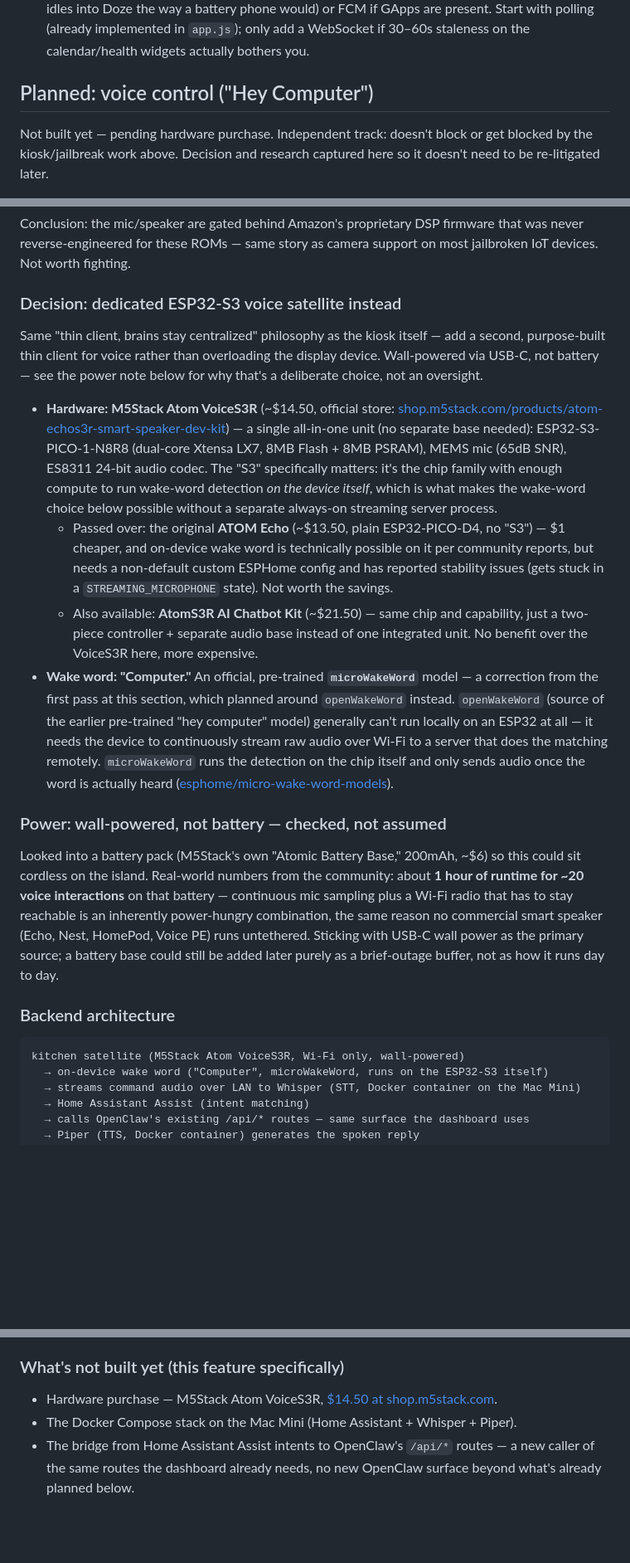
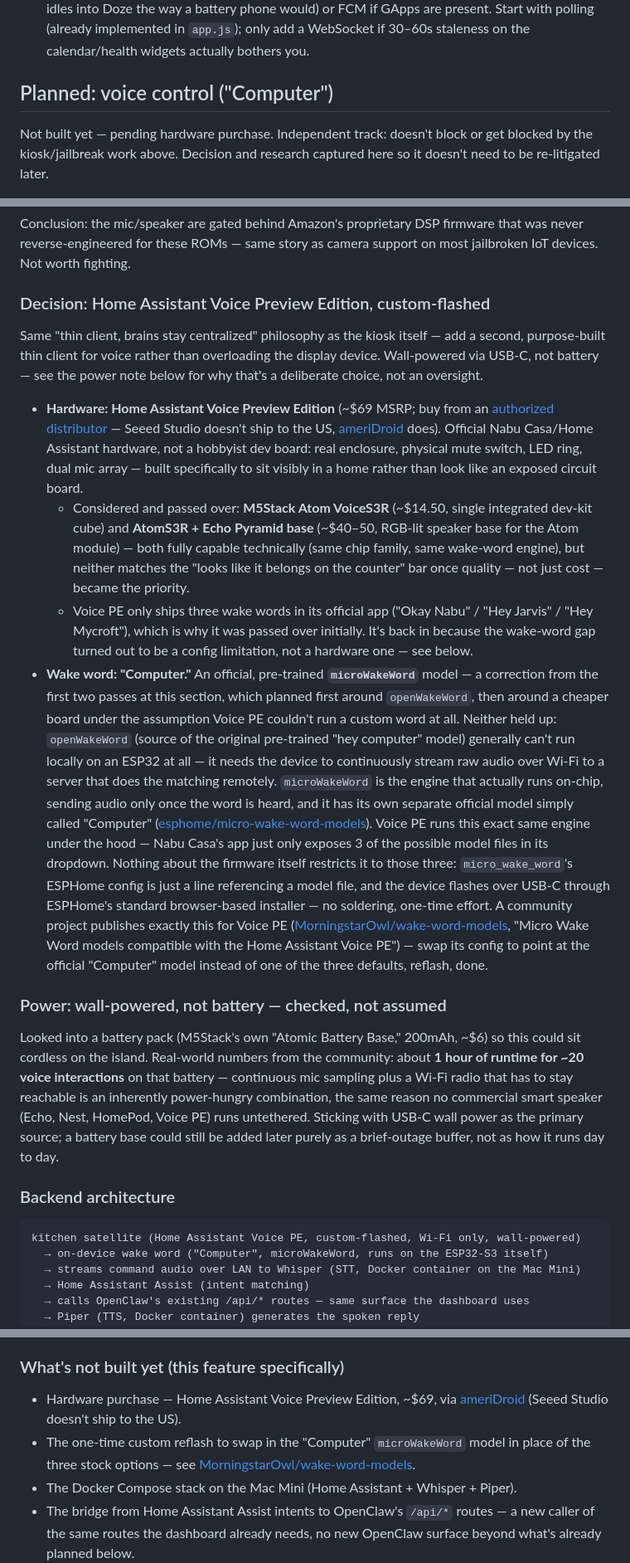
Before and after one commit to MarketLou502/Computer, a Markdown page: README.md, 3 parts joined by grey strips. Shown at 83% size. Drawn GitHub-style; blank space fills up the shorter version.

Commit message:
Finalize voice control hardware: Home Assistant Voice PE, custom-flashed
Synced from EchoShowDashboard. Once quality mattered more than shaving
~$45, the wake-word objection to Voice PE turned out to be a Nabu Casa
app/UI limitation, not a firmware one - it runs the same microWakeWord
engine as the cheaper boards, and a community project already publishes
custom models for it. Swap the official "Computer" model in via a
one-time ESPHome reflash. Buy via ameriDroid - Seeed Studio doesn't ship
to the US.

````diff
--- a/README.md
+++ b/README.md
@@ -163,7 +163,7 @@ because nothing but your home Wi-Fi can reach that port.
   (already implemented in `app.js`); only add a WebSocket if 30–60s
   staleness on the calendar/health widgets actually bothers you.
 
-## Planned: voice control ("Hey Computer")
+## Planned: voice control ("Computer")
 
 Not built yet — pending hardware purchase. Independent track: doesn't block
 or get blocked by the kiosk/jailbreak work above. Decision and research
@@ -187,38 +187,51 @@ Conclusion: the mic/speaker are gated behind Amazon's proprietary DSP
 firmware that was never reverse-engineered for these ROMs — same story as
 camera support on most jailbroken IoT devices. Not worth fighting.
 
-### Decision: dedicated ESP32-S3 voice satellite instead
+### Decision: Home Assistant Voice Preview Edition, custom-flashed
 
 Same "thin client, brains stay centralized" philosophy as the kiosk itself —
 add a second, purpose-built thin client for voice rather than overloading the
 display device. Wall-powered via USB-C, not battery — see the power note
 below for why that's a deliberate choice, not an oversight.
 
-- **Hardware: M5Stack Atom VoiceS3R** (~$14.50, official store:
-  [shop.m5stack.com/products/atom-echos3r-smart-speaker-dev-kit](https://shop.m5stack.com/products/atom-echos3r-smart-speaker-dev-kit))
-  — a single all-in-one unit (no separate base needed): ESP32-S3-PICO-1-N8R8
-  (dual-core Xtensa LX7, 8MB Flash + 8MB PSRAM), MEMS mic (65dB SNR), ES8311
-  24-bit audio codec. The "S3" specifically matters: it's the chip family
-  with enough compute to run wake-word detection *on the device itself*,
-  which is what makes the wake-word choice below possible without a
-  separate always-on streaming server process.
-  - Passed over: the original **ATOM Echo** (~$13.50, plain ESP32-PICO-D4,
-    no "S3") — $1 cheaper, and on-device wake word is technically possible
-    on it per community reports, but needs a non-default custom ESPHome
-    config and has reported stability issues (gets stuck in a
-    `STREAMING_MICROPHONE` state). Not worth the savings.
-  - Also available: **AtomS3R AI Chatbot Kit** (~$21.50) — same chip and
-    capability, just a two-piece controller + separate audio base instead of
-    one integrated unit. No benefit over the VoiceS3R here, more expensive.
+- **Hardware: Home Assistant Voice Preview Edition** (~$69 MSRP; buy from an
+  [authorized distributor](https://www.home-assistant.io/voice-pe/) — Seeed
+  Studio doesn't ship to the US, [ameriDroid](https://ameridroid.com/products/home-assistant-voice-preview-edition/)
+  does). Official Nabu Casa/Home Assistant hardware, not a hobbyist dev
+  board: real enclosure, physical mute switch, LED ring, dual mic array —
+  built specifically to sit visibly in a home rather than look like an
+  exposed circuit board.
+  - Considered and passed over: **M5Stack Atom VoiceS3R** (~$14.50, single
+    integrated dev-kit cube) and **AtomS3R + Echo Pyramid base** (~$40–50,
+    RGB-lit speaker base for the Atom module) — both fully capable
+    technically (same chip family, same wake-word engine), but neither
+    matches the "looks like it belongs on the counter" bar once quality —
+    not just cost — became the priority.
+  - Voice PE only ships three wake words in its official app ("Okay Nabu" /
+    "Hey Jarvis" / "Hey Mycroft"), which is why it was passed over
+    initially. It's back in because the wake-word gap turned out to be a
+    config limitation, not a hardware one — see below.
 - **Wake word: "Computer."** An official, pre-trained **`microWakeWord`**
-  model — a correction from the first pass at this section, which planned
-  around `openWakeWord` instead. `openWakeWord` (source of the earlier
-  pre-trained "hey computer" model) generally can't run locally on an ESP32
-  at all — it needs the device to continuously stream raw audio over Wi-Fi to
-  a server that does the matching remotely. `microWakeWord` runs the
-  detection on the chip itself and only sends audio once the word is
-  actually heard
+  model — a correction from the first two passes at this section, which
+  planned first around `openWakeWord`, then around a cheaper board under the
+  assumption Voice PE couldn't run a custom word at all. Neither held up:
+  `openWakeWord` (source of the original pre-trained "hey computer" model)
+  generally can't run locally on an ESP32 at all — it needs the device to
+  continuously stream raw audio over Wi-Fi to a server that does the
+  matching remotely. `microWakeWord` is the engine that actually runs
+  on-chip, sending audio only once the word is heard, and it has its own
+  separate official model simply called "Computer"
   ([esphome/micro-wake-word-models](https://github.com/esphome/micro-wake-word-models)).
+  Voice PE runs this exact same engine under the hood — Nabu Casa's app just
+  only exposes 3 of the possible model files in its dropdown. Nothing about
+  the firmware itself restricts it to those three: `micro_wake_word`'s
+  ESPHome config is just a line referencing a model file, and the device
+  flashes over USB-C through ESPHome's standard browser-based installer —
+  no soldering, one-time effort. A community project publishes exactly this
+  for Voice PE ([MorningstarOwl/wake-word-models](https://github.com/MorningstarOwl/wake-word-models),
+  "Micro Wake Word models compatible with the Home Assistant Voice PE") —
+  swap its config to point at the official "Computer" model instead of one
+  of the three defaults, reflash, done.
 
 ### Power: wall-powered, not battery — checked, not assumed
 
@@ -235,7 +248,7 @@ day to day.
 ### Backend architecture
 
 ```
-kitchen satellite (M5Stack Atom VoiceS3R, Wi-Fi only, wall-powered)
+kitchen satellite (Home Assistant Voice PE, custom-flashed, Wi-Fi only, wall-powered)
   → on-device wake word ("Computer", microWakeWord, runs on the ESP32-S3 itself)
   → streams command audio over LAN to Whisper (STT, Docker container on the Mac Mini)
   → Home Assistant Assist (intent matching)
@@ -254,8 +267,12 @@ may need the Mac Mini's IP entered manually rather than relying on discovery.
 
 ### What's not built yet (this feature specifically)
 
-- Hardware purchase — M5Stack Atom VoiceS3R,
-  [$14.50 at shop.m5stack.com](https://shop.m5stack.com/products/atom-echos3r-smart-speaker-dev-kit).
+- Hardware purchase — Home Assistant Voice Preview Edition, ~$69, via
+  [ameriDroid](https://ameridroid.com/products/home-assistant-voice-preview-edition/)
+  (Seeed Studio doesn't ship to the US).
+- The one-time custom reflash to swap in the "Computer" `microWakeWord`
+  model in place of the three stock options — see
+  [MorningstarOwl/wake-word-models](https://github.com/MorningstarOwl/wake-word-models).
 - The Docker Compose stack on the Mac Mini (Home Assistant + Whisper +
   Piper).
 - The bridge from Home Assistant Assist intents to OpenClaw's `/api/*` routes
````
